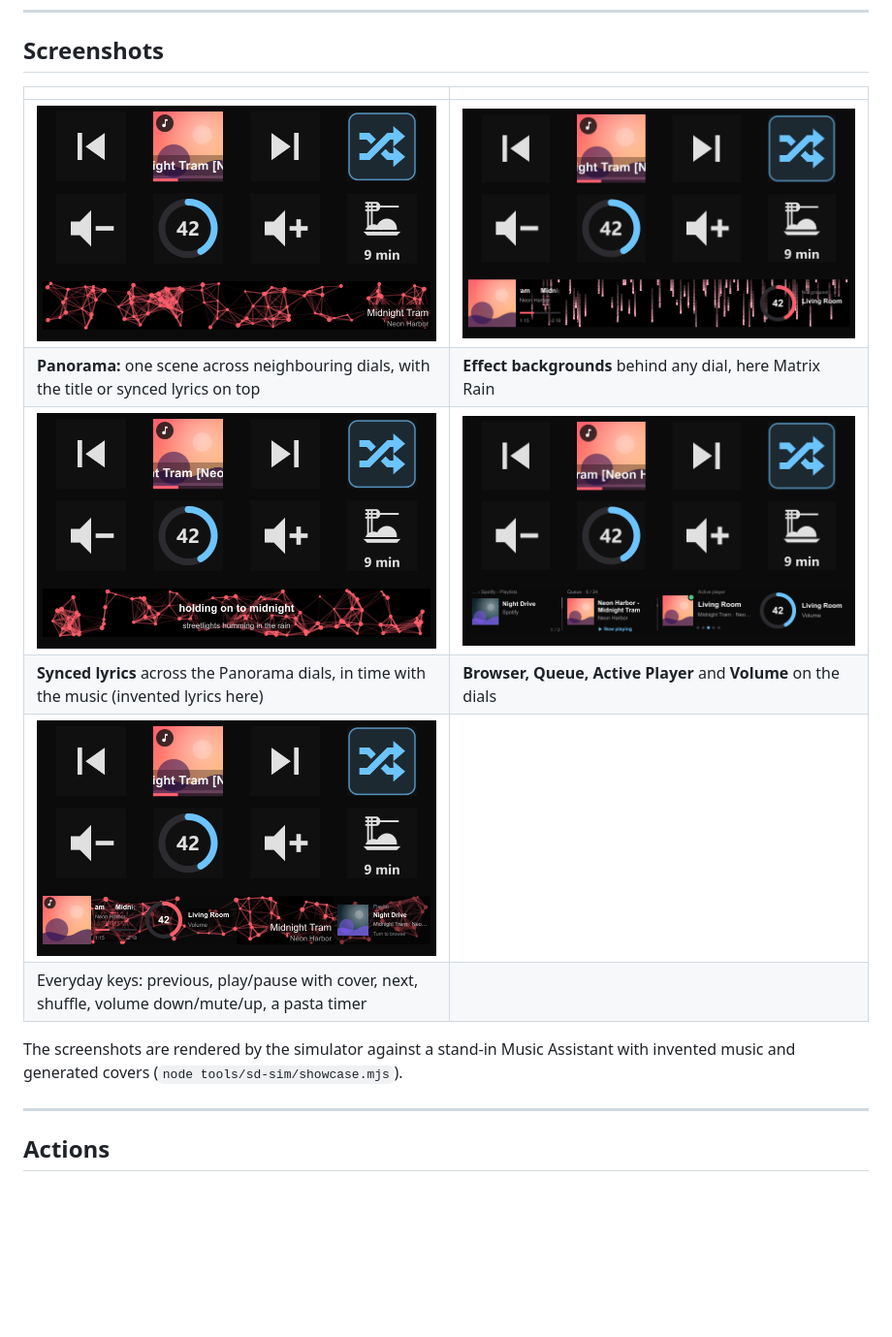
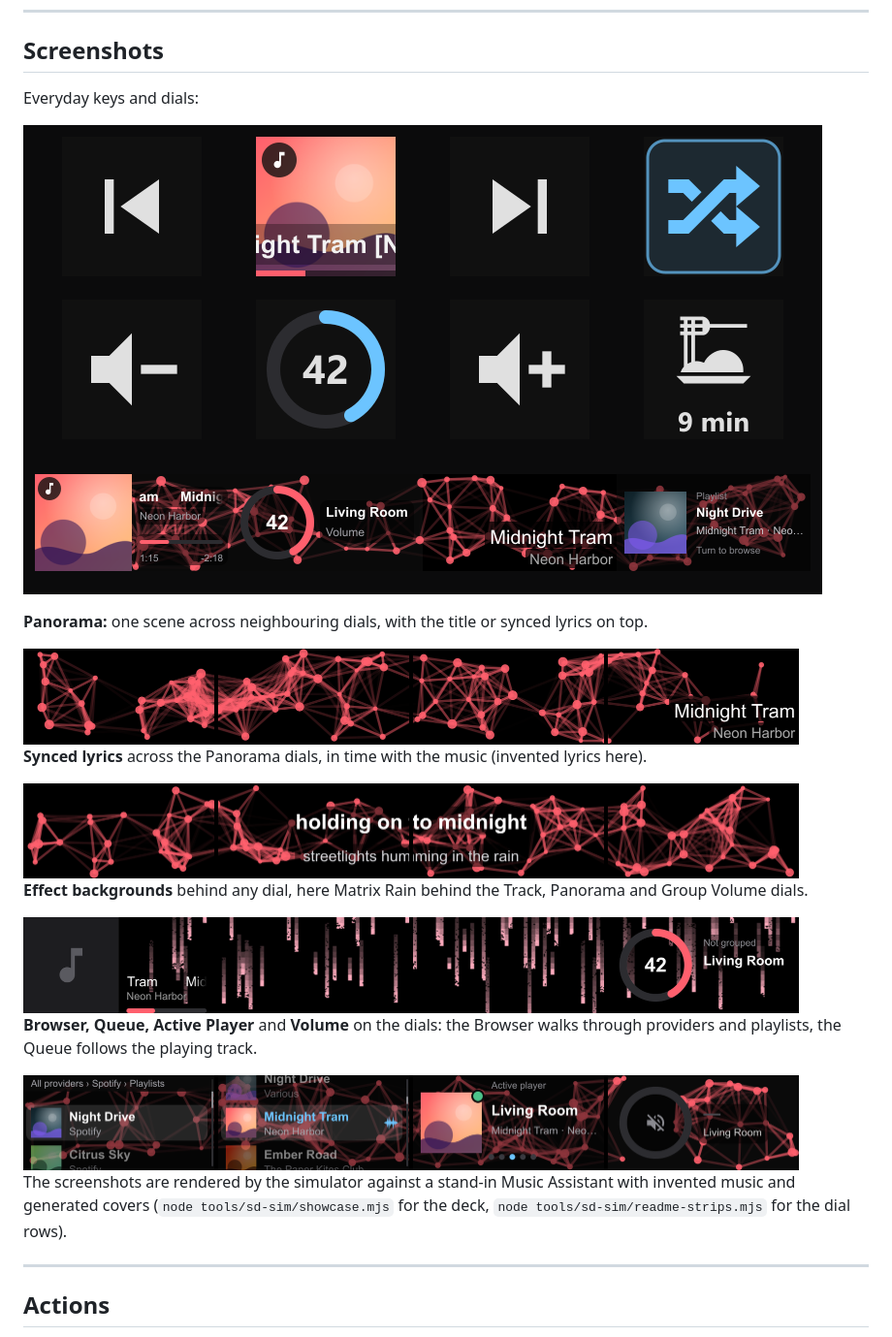
Before and after one commit to rocklobster42195/streamdeck-music-assistant-controller, a Markdown page: README.md, the part around the change. Shown at 97% size. GitHub-like rendering; pictures changed too: docs/screenshots/strip-browser.png (added), docs/screenshots/strip-lyrics.png (added), docs/screenshots/strip-matrix.png (added); blank space fills up the shorter version.

Commit message:
README: dial rows per feature instead of repeated decks

```diff
--- a/README.md
+++ b/README.md
@@ -32,16 +32,27 @@ MA-C is the sister project of **[Sonos Controller](https://github.com/rocklobste
 
 ## Screenshots
 
-| | |
-|---|---|
-| ![Panorama: one effect across all four dials, with the title](docs/screenshots/02-panorama.png) | ![Matrix rain behind the Track and Group Volume dials](docs/screenshots/03-matrix.png) |
-| **Panorama:** one scene across neighbouring dials, with the title or synced lyrics on top | **Effect backgrounds** behind any dial, here Matrix Rain |
-| ![Synced lyrics across four Panorama dials](docs/screenshots/05-lyrics.png) | ![Browser, Queue, Active Player and Volume dials](docs/screenshots/04-browser.png) |
-| **Synced lyrics** across the Panorama dials, in time with the music (invented lyrics here) | **Browser, Queue, Active Player** and **Volume** on the dials |
-| ![Keys and dials](docs/screenshots/01-overview.png) | |
-| Everyday keys: previous, play/pause with cover, next, shuffle, volume down/mute/up, a pasta timer | |
+Everyday keys and dials:
 
-The screenshots are rendered by the simulator against a stand-in Music Assistant with invented music and generated covers (`node tools/sd-sim/showcase.mjs`).
+![Keys and dials on a Stream Deck +](docs/screenshots/01-overview.png)
+
+**Panorama:** one scene across neighbouring dials, with the title or synced lyrics on top.
+
+<img src="docs/screenshots/strip-panorama.png" width="800" alt="Panorama: one effect across all four dials, with the title"/>
+
+**Synced lyrics** across the Panorama dials, in time with the music (invented lyrics here).
+
+<img src="docs/screenshots/strip-lyrics.png" width="800" alt="Synced lyrics across four Panorama dials"/>
+
+**Effect backgrounds** behind any dial, here Matrix Rain behind the Track, Panorama and Group Volume dials.
+
+<img src="docs/screenshots/strip-matrix.png" width="800" alt="Matrix rain behind the Track and Group Volume dials"/>
+
+**Browser, Queue, Active Player** and **Volume** on the dials: the Browser walks through providers and playlists, the Queue follows the playing track.
+
+<img src="docs/screenshots/strip-browser.png" width="800" alt="Browser, Queue, Active Player and Volume dials"/>
+
+The screenshots are rendered by the simulator against a stand-in Music Assistant with invented music and generated covers (`node tools/sd-sim/showcase.mjs` for the deck, `node tools/sd-sim/readme-strips.mjs` for the dial rows).
 
 ---
 
```
Also changed, not shown: 1 other file.
